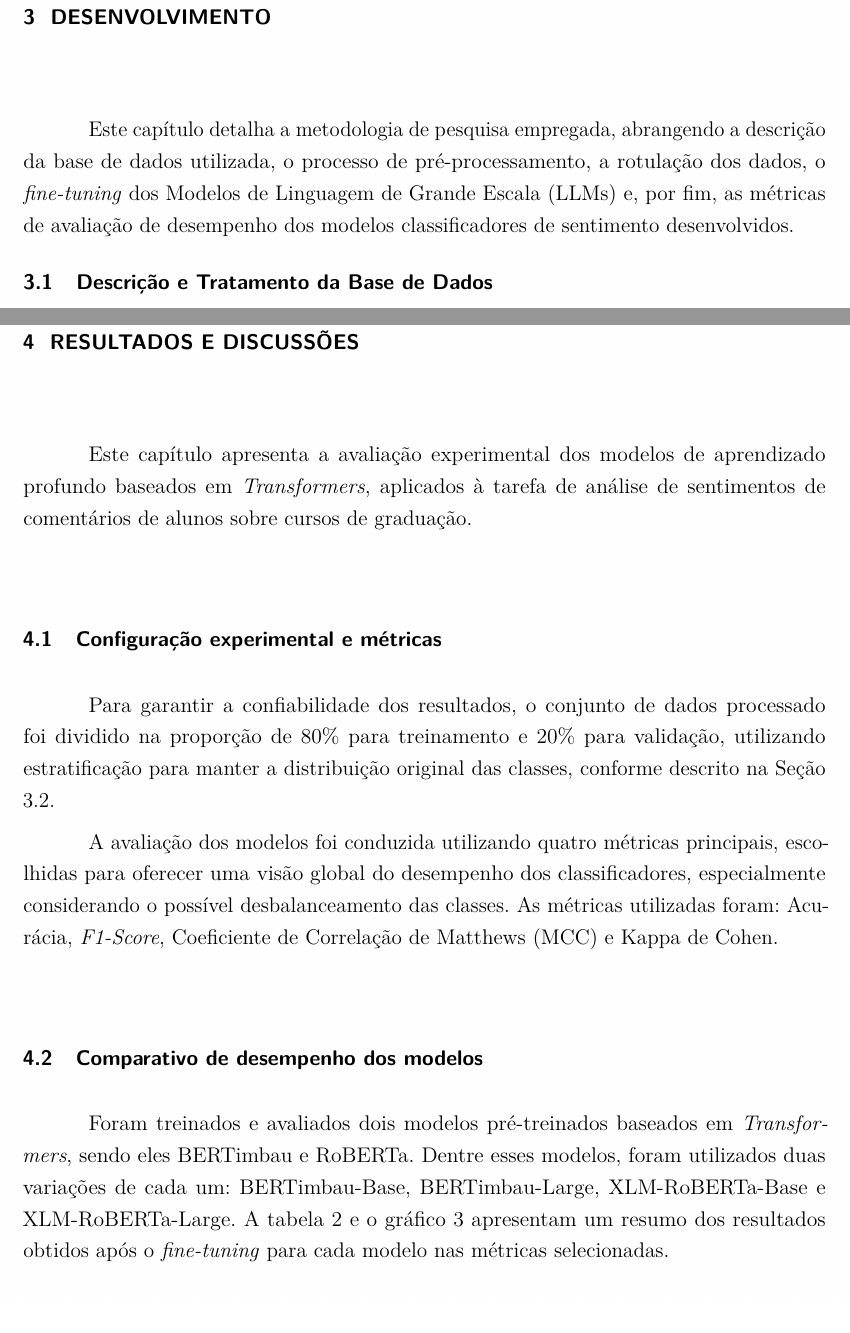
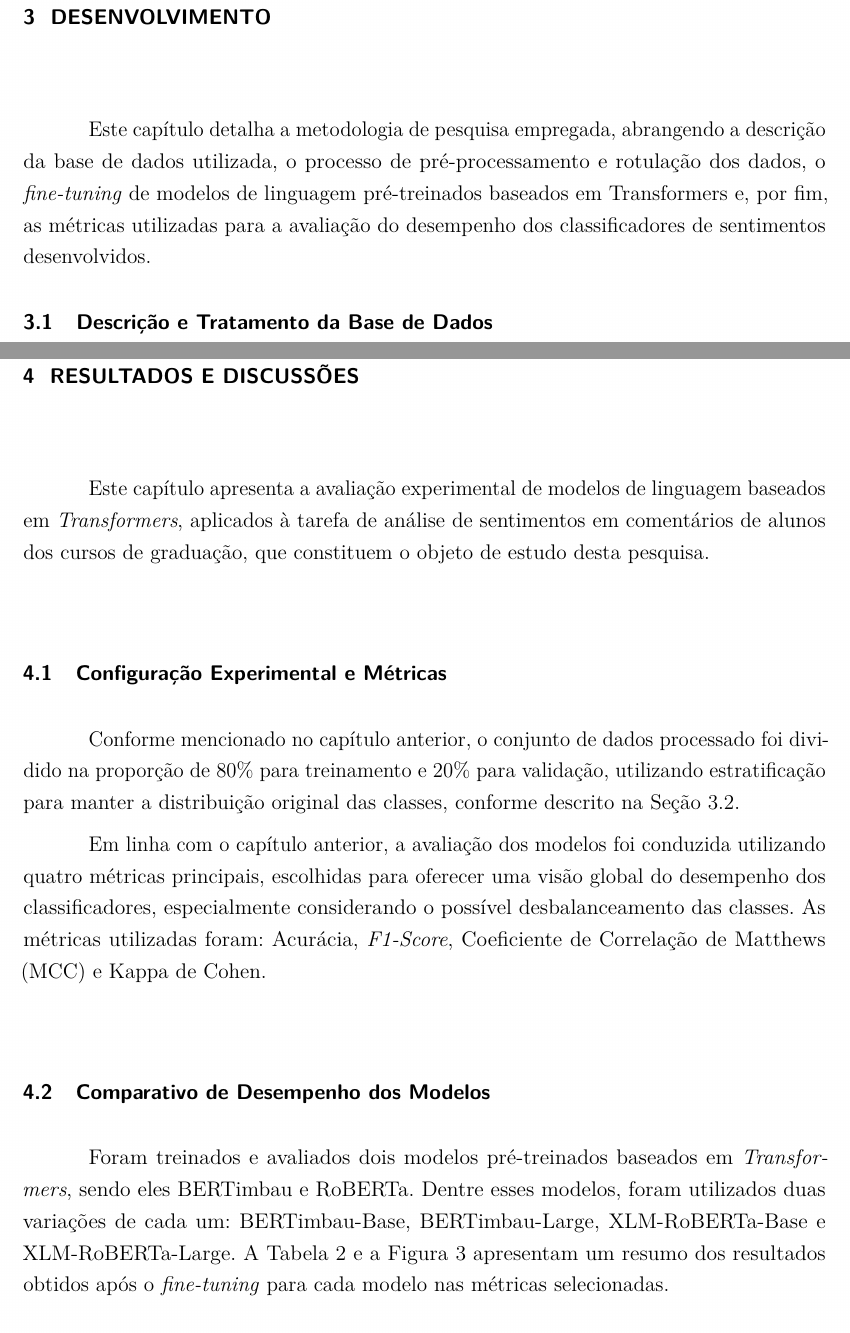
Before and after one commit to erickpreviato/tcc-mba, a LaTeX thesis (ErickPreviato.tex, which reads ErickPreviato-Cap-3.tex, ErickPreviato-Cap-4.tex): two parts of pages 31 and 37 of 44, joined at a grey line, cut so that both start at the same text. Compiled offline with pdfLaTeX; a LaTeX package or settings file that is missing is left out.

Commit message:
Ajustes do orientador

```diff
--- a/ErickPreviato-Cap-3.tex
+++ b/ErickPreviato-Cap-3.tex
@@ -8,9 +8,7 @@
 \chapter[Desenvolvimento]{Desenvolvimento}
 \label{Desenvolvimento}
 
-Este capítulo detalha a metodologia de pesquisa empregada, abrangendo a descrição da base de dados utilizada, o processo de pré-processamento,
-a rotulação dos dados, o \textit{fine-tuning} dos Modelos de Linguagem de Grande Escala (LLMs) e, por fim,
-as métricas de avaliação de desempenho dos modelos classificadores de sentimento desenvolvidos.
+Este capítulo detalha a metodologia de pesquisa empregada, abrangendo a descrição da base de dados utilizada, o processo de pré-processamento e rotulação dos dados, o \textit{fine-tuning} de modelos de linguagem pré-treinados baseados em Transformers e, por fim, as métricas utilizadas para a avaliação do desempenho dos classificadores de sentimentos desenvolvidos.
 
 
 \section{Descrição e Tratamento da Base de Dados}
--- a/ErickPreviato-Cap-4.tex
+++ b/ErickPreviato-Cap-4.tex
@@ -4,25 +4,23 @@
 % Resultados e discussões
 % ----------------------------------------------------------
 \chapter[Resultados e discussões]{Resultados e discussões}
-\label{Resultados e discussões}
+\label{Resultados e Discussões}
+Este capítulo apresenta a avaliação experimental de modelos de linguagem baseados em \textit{Transformers}, aplicados à tarefa de análise de sentimentos em comentários de alunos dos cursos de graduação, que constituem o objeto de estudo desta pesquisa.
 
-Este capítulo apresenta a avaliação experimental dos modelos de aprendizado profundo baseados em \textit{Transformers},
-aplicados à tarefa de análise de sentimentos de comentários de alunos sobre cursos de graduação.
+\section{Configuração Experimental e Métricas}
 
-\section{Configuração experimental e métricas}
-
-Para garantir a confiabilidade dos resultados, o conjunto de dados processado foi dividido na proporção de 80\% para treinamento e 20\% para validação,
+Conforme mencionado no capítulo anterior, o conjunto de dados processado foi dividido na proporção de 80\% para treinamento e 20\% para validação,
 utilizando estratificação para manter a distribuição original das classes, conforme descrito na Seção \ref{pre-processamento}.
 
-A avaliação dos modelos foi conduzida utilizando quatro métricas principais, escolhidas para oferecer uma visão global do desempenho dos classificadores,
+Em linha com o capítulo anterior, a avaliação dos modelos foi conduzida utilizando quatro métricas principais, escolhidas para oferecer uma visão global do desempenho dos classificadores,
 especialmente considerando o possível desbalanceamento das classes. As métricas utilizadas foram: Acurácia, \textit{F1-Score}, Coeficiente de Correlação de Matthews (MCC)
 e Kappa de Cohen.
 
-\section{Comparativo de desempenho dos modelos}
+\section{Comparativo de Desempenho dos Modelos}
 
 Foram treinados e avaliados dois modelos pré-treinados baseados em \textit{Transformers}, sendo eles BERTimbau e RoBERTa. Dentre esses modelos,
 foram utilizados duas variações de cada um: BERTimbau-Base, BERTimbau-Large, XLM-RoBERTa-Base e XLM-RoBERTa-Large.
-A tabela \ref{tab:resultados_modelos} e o gráfico \ref{fig:resultados_modelos} apresentam um resumo dos resultados obtidos após o \textit{fine-tuning} para cada modelo nas
+A Tabela~\ref{tab:resultados_modelos} e a Figura~\ref{fig:resultados_modelos} apresentam um resumo dos resultados obtidos após o \textit{fine-tuning} para cada modelo nas
 métricas selecionadas.
 
 % colocar referência
```
Also changed, not shown: ErickPreviato-Cap-1.tex (+3 -2 lines), ErickPreviato-Cap-5.tex (+2 -2 lines), ErickPreviato.bib (+13 -0 lines), ErickPreviato.bbl, ErickPreviato.pdf, ErickPreviato-Cap-3.tex (9 more changed lines), ErickPreviato-Cap-4.tex (4 more changed lines), 8 other files.
